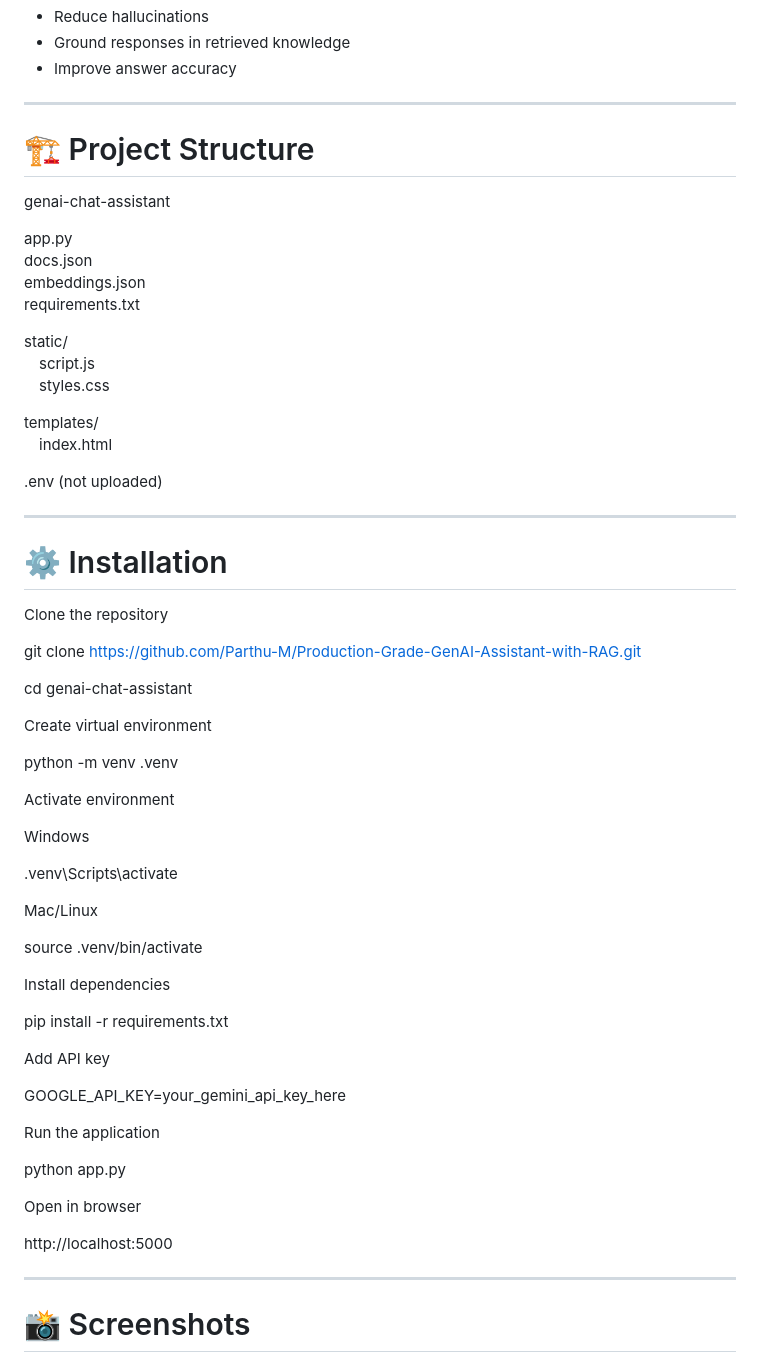
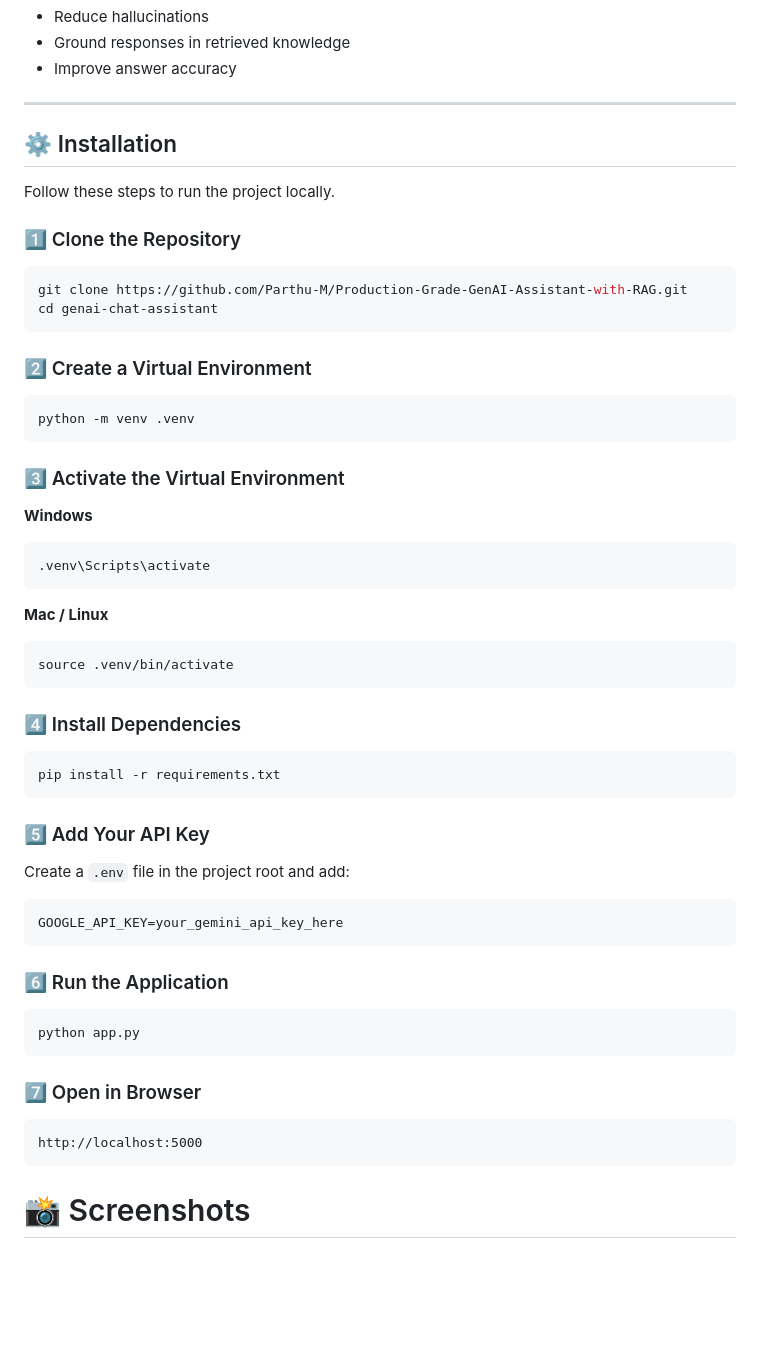
Before and after one commit to Parthu-M/Production-Grade-GenAI-Assistant-with-RAG, a Markdown page: README.md, the part around the change. GitHub-like rendering; blank space fills up the shorter version.

````diff
--- a/README.md
+++ b/README.md
@@ -141,65 +141,63 @@ Goals:
 
 ---
 
-# 🏗 Project Structure
+## ⚙️ Installation
 
-genai-chat-assistant
+Follow these steps to run the project locally.
 
-app.py
-docs.json
-embeddings.json
-requirements.txt
+### 1️⃣ Clone the Repository
 
-static/
- script.js
- styles.css
+```bash
+git clone https://github.com/Parthu-M/Production-Grade-GenAI-Assistant-with-RAG.git
+cd genai-chat-assistant
+```
 
-templates/
- index.html
+### 2️⃣ Create a Virtual Environment
 
-.env (not uploaded)
+```bash
+python -m venv .venv
+```
 
----
+### 3️⃣ Activate the Virtual Environment
 
-# ⚙️ Installation
+**Windows**
 
-Clone the repository
+```bash
+.venv\Scripts\activate
+```
 
-git clone https://github.com/Parthu-M/Production-Grade-GenAI-Assistant-with-RAG.git
+**Mac / Linux**
 
-cd genai-chat-assistant
+```bash
+source .venv/bin/activate
+```
 
-Create virtual environment
+### 4️⃣ Install Dependencies
 
-python -m venv .venv
+```bash
+pip install -r requirements.txt
+```
 
-Activate environment
+### 5️⃣ Add Your API Key
 
-Windows
+Create a `.env` file in the project root and add:
 
-.venv\Scripts\activate
+```env
+GOOGLE_API_KEY=your_gemini_api_key_here
+```
 
-Mac/Linux
+### 6️⃣ Run the Application
 
-source .venv/bin/activate
+```bash
+python app.py
+```
 
-Install dependencies
+### 7️⃣ Open in Browser
 
-pip install -r requirements.txt
+```
+http://localhost:5000
+```
 
-Add API key
-
-GOOGLE_API_KEY=your_gemini_api_key_here
-
-Run the application
-
-python app.py
-
-Open in browser
-
-http://localhost:5000
-
----
 
 # 📸 Screenshots
 
````
